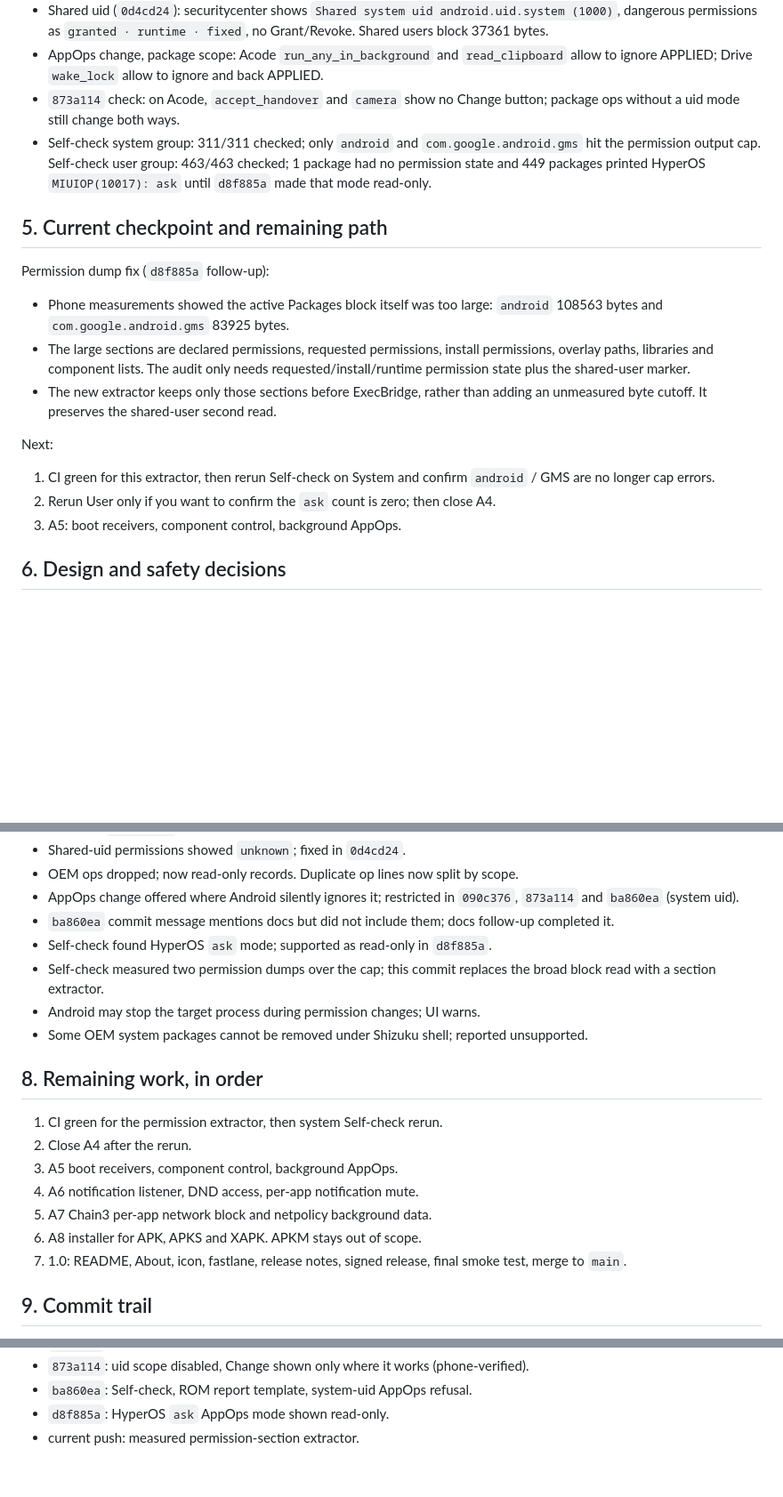
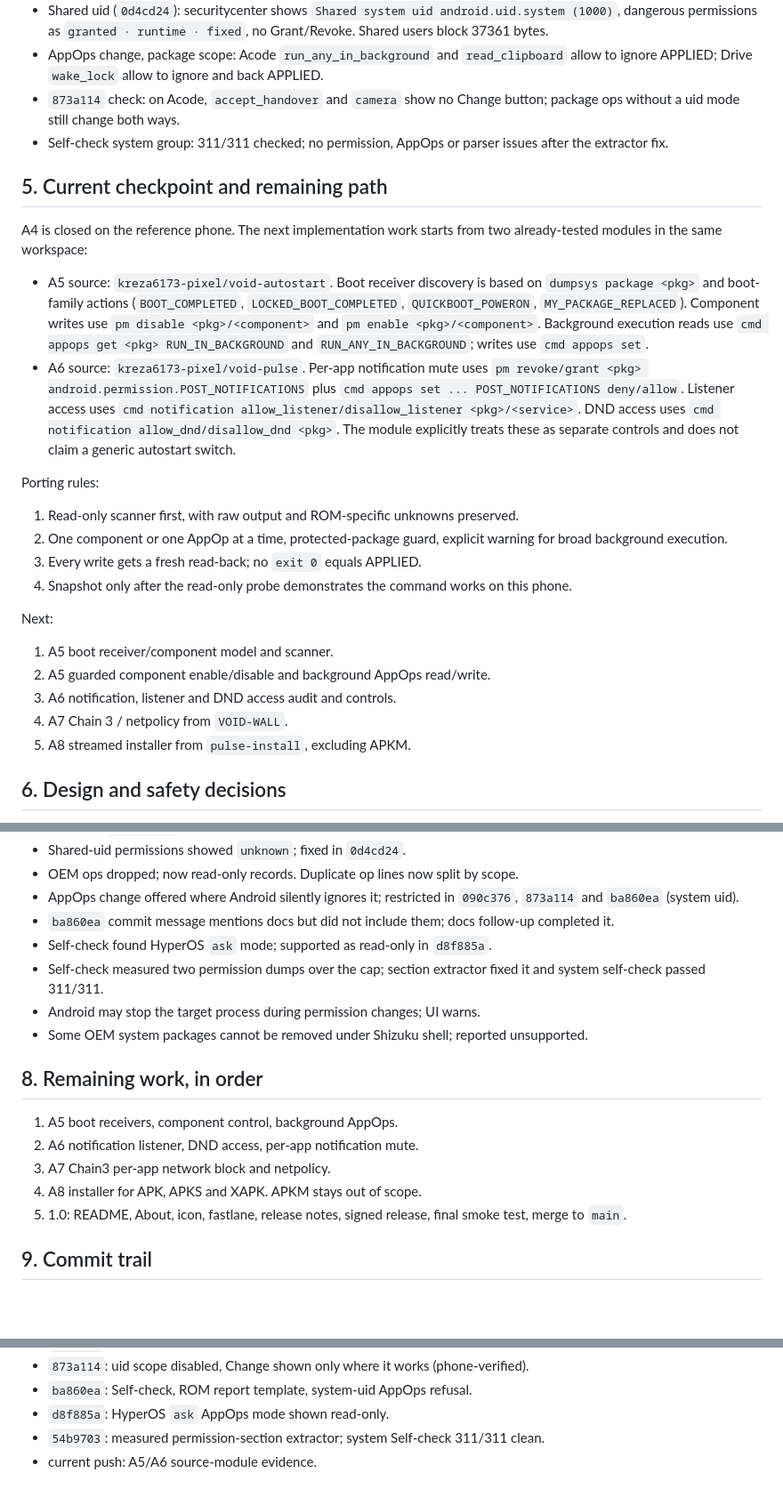
Before and after one commit to kreza6173-pixel/Cyber-app-manager, a Markdown page: docs/HANDOFF.md, 3 parts joined by grey strips. Shown at 89% size. Rendered like a GitHub page; blank space fills up the shorter version.

Commit message:
docs: record proven source commands for A5 and A6

```diff
--- a/docs/HANDOFF.md
+++ b/docs/HANDOFF.md
@@ -43,21 +43,29 @@ No INTERNET permission. Commands only through Shizuku UserService and ExecBridge
 - Shared uid (`0d4cd24`): securitycenter shows `Shared system uid android.uid.system (1000)`, dangerous permissions as `granted · runtime · fixed`, no Grant/Revoke. Shared users block 37361 bytes.
 - AppOps change, package scope: Acode `run_any_in_background` and `read_clipboard` allow to ignore APPLIED; Drive `wake_lock` allow to ignore and back APPLIED.
 - `873a114` check: on Acode, `accept_handover` and `camera` show no Change button; package ops without a uid mode still change both ways.
-- Self-check system group: 311/311 checked; only `android` and `com.google.android.gms` hit the permission output cap. Self-check user group: 463/463 checked; 1 package had no permission state and 449 packages printed HyperOS `MIUIOP(10017): ask` until `d8f885a` made that mode read-only.
+- Self-check system group: 311/311 checked; no permission, AppOps or parser issues after the extractor fix.
 
 ## 5. Current checkpoint and remaining path
 
-Permission dump fix (`d8f885a` follow-up):
+A4 is closed on the reference phone. The next implementation work starts from two already-tested modules in the same workspace:
 
-- Phone measurements showed the active Packages block itself was too large: `android` 108563 bytes and `com.google.android.gms` 83925 bytes.
-- The large sections are declared permissions, requested permissions, install permissions, overlay paths, libraries and component lists. The audit only needs requested/install/runtime permission state plus the shared-user marker.
-- The new extractor keeps only those sections before ExecBridge, rather than adding an unmeasured byte cutoff. It preserves the shared-user second read.
+- A5 source: `kreza6173-pixel/void-autostart`. Boot receiver discovery is based on `dumpsys package <pkg>` and boot-family actions (`BOOT_COMPLETED`, `LOCKED_BOOT_COMPLETED`, `QUICKBOOT_POWERON`, `MY_PACKAGE_REPLACED`). Component writes use `pm disable <pkg>/<component>` and `pm enable <pkg>/<component>`. Background execution reads use `cmd appops get <pkg> RUN_IN_BACKGROUND` and `RUN_ANY_IN_BACKGROUND`; writes use `cmd appops set`.
+- A6 source: `kreza6173-pixel/void-pulse`. Per-app notification mute uses `pm revoke/grant <pkg> android.permission.POST_NOTIFICATIONS` plus `cmd appops set ... POST_NOTIFICATIONS deny/allow`. Listener access uses `cmd notification allow_listener/disallow_listener <pkg>/<service>`. DND access uses `cmd notification allow_dnd/disallow_dnd <pkg>`. The module explicitly treats these as separate controls and does not claim a generic autostart switch.
+
+Porting rules:
+
+1. Read-only scanner first, with raw output and ROM-specific unknowns preserved.
+2. One component or one AppOp at a time, protected-package guard, explicit warning for broad background execution.
+3. Every write gets a fresh read-back; no `exit 0` equals APPLIED.
+4. Snapshot only after the read-only probe demonstrates the command works on this phone.
 
 Next:
 
-1. CI green for this extractor, then rerun Self-check on System and confirm `android` / GMS are no longer cap errors.
-2. Rerun User only if you want to confirm the `ask` count is zero; then close A4.
-3. A5: boot receivers, component control, background AppOps.
+1. A5 boot receiver/component model and scanner.
+2. A5 guarded component enable/disable and background AppOps read/write.
+3. A6 notification, listener and DND access audit and controls.
+4. A7 Chain 3 / netpolicy from `VOID-WALL`.
+5. A8 streamed installer from `pulse-install`, excluding APKM.
 
 ## 6. Design and safety decisions
 
@@ -85,19 +93,17 @@ Next:
 - AppOps change offered where Android silently ignores it; restricted in `090c376`, `873a114` and `ba860ea` (system uid).
 - `ba860ea` commit message mentions docs but did not include them; docs follow-up completed it.
 - Self-check found HyperOS `ask` mode; supported as read-only in `d8f885a`.
-- Self-check measured two permission dumps over the cap; this commit replaces the broad block read with a section extractor.
+- Self-check measured two permission dumps over the cap; section extractor fixed it and system self-check passed 311/311.
 - Android may stop the target process during permission changes; UI warns.
 - Some OEM system packages cannot be removed under Shizuku shell; reported unsupported.
 
 ## 8. Remaining work, in order
 
-1. CI green for the permission extractor, then system Self-check rerun.
-2. Close A4 after the rerun.
-3. A5 boot receivers, component control, background AppOps.
-4. A6 notification listener, DND access, per-app notification mute.
-5. A7 Chain3 per-app network block and netpolicy background data.
-6. A8 installer for APK, APKS and XAPK. APKM stays out of scope.
-7. 1.0: README, About, icon, fastlane, release notes, signed release, final smoke test, merge to `main`.
+1. A5 boot receivers, component control, background AppOps.
+2. A6 notification listener, DND access, per-app notification mute.
+3. A7 Chain3 per-app network block and netpolicy.
+4. A8 installer for APK, APKS and XAPK. APKM stays out of scope.
+5. 1.0: README, About, icon, fastlane, release notes, signed release, final smoke test, merge to `main`.
 
 ## 9. Commit trail
 
@@ -115,4 +121,5 @@ Next:
 - `873a114`: uid scope disabled, Change shown only where it works (phone-verified).
 - `ba860ea`: Self-check, ROM report template, system-uid AppOps refusal.
 - `d8f885a`: HyperOS `ask` AppOps mode shown read-only.
-- current push: measured permission-section extractor.
+- `54b9703`: measured permission-section extractor; system Self-check 311/311 clean.
+- current push: A5/A6 source-module evidence.
```
Also changed, not shown: other parts of docs/HANDOFF.md (+1 -1 lines).
